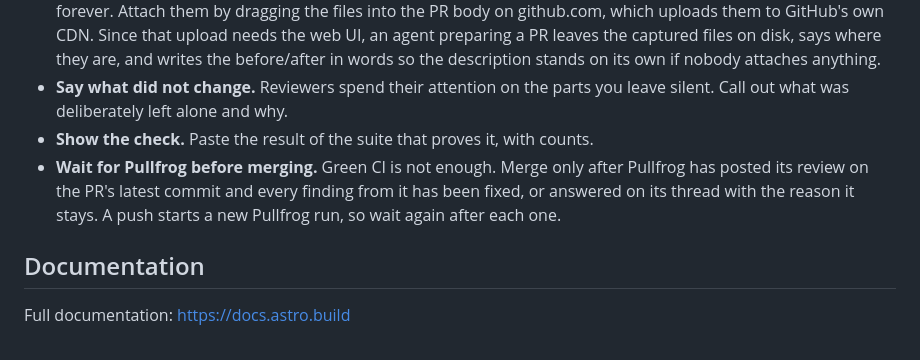
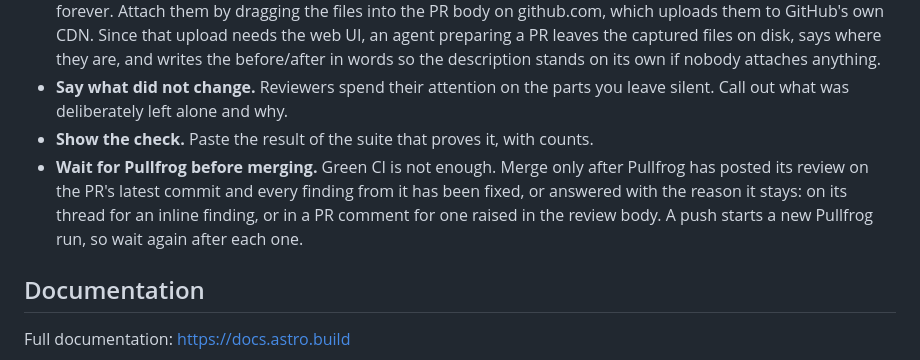
Before and after one commit to munadm/personal-site, a Markdown page: AGENTS.md, the part around the change. Drawn GitHub-style.

Commit message:
Say where to answer a Pullfrog finding that has no thread
Pullfrog raises some findings in its review body, where GitHub offers no
inline thread to reply on. Name a PR comment as the place to answer
those, alongside the thread for inline findings.

Co-Authored-By: Claude Opus 5.5 <noreply@anthropic.com>
Claude-Session: https://claude.ai/code/session_01BgSu6jHGwxhiC9mmzRwWmN

```diff
--- a/AGENTS.md
+++ b/AGENTS.md
@@ -26,7 +26,7 @@ Every PR shows the change, it does not just describe it.
 - **Screenshots for anything visible.** Capture the same page or component before and after so a reviewer validates by eye instead of by trusting the description. Build the previous state from `main` in a scratch worktree, serve it on another port, and shoot both with the same viewport and colour scheme. **Never commit screenshots**, not to the branch and not to an assets branch: review images are not source, and git history is forever. Attach them by dragging the files into the PR body on github.com, which uploads them to GitHub's own CDN. Since that upload needs the web UI, an agent preparing a PR leaves the captured files on disk, says where they are, and writes the before/after in words so the description stands on its own if nobody attaches anything.
 - **Say what did not change.** Reviewers spend their attention on the parts you leave silent. Call out what was deliberately left alone and why.
 - **Show the check.** Paste the result of the suite that proves it, with counts.
-- **Wait for Pullfrog before merging.** Green CI is not enough. Merge only after Pullfrog has posted its review on the PR's latest commit and every finding from it has been fixed, or answered on its thread with the reason it stays. A push starts a new Pullfrog run, so wait again after each one.
+- **Wait for Pullfrog before merging.** Green CI is not enough. Merge only after Pullfrog has posted its review on the PR's latest commit and every finding from it has been fixed, or answered with the reason it stays: on its thread for an inline finding, or in a PR comment for one raised in the review body. A push starts a new Pullfrog run, so wait again after each one.
 
 ## Documentation
 
```
